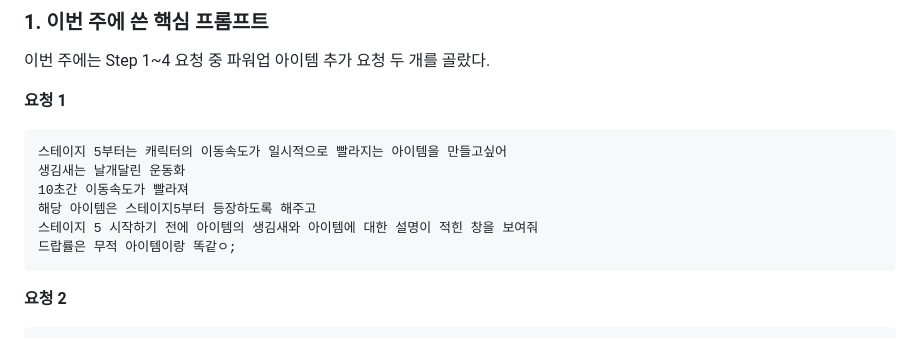
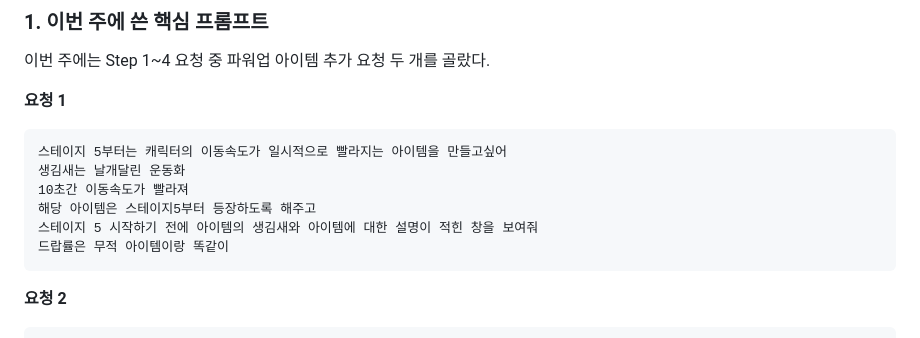
Before and after one commit to Labi0718/my-game, a Markdown page: 회고.md, the part around the change. Drawn GitHub-style.

Commit message:
회고 수정 최종

````diff
--- a/회고.md
+++ b/회고.md
@@ -276,7 +276,7 @@ function updateConductor() {
 10초간 이동속도가 빨라져
 해당 아이템은 스테이지5부터 등장하도록 해주고
 스테이지 5 시작하기 전에 아이템의 생김새와 아이템에 대한 설명이 적힌 창을 보여줘
-드랍률은 무적 아이템이랑 똑같ㅇ;
+드랍률은 무적 아이템이랑 똑같이
 ```
 
 **요청 2**
````
